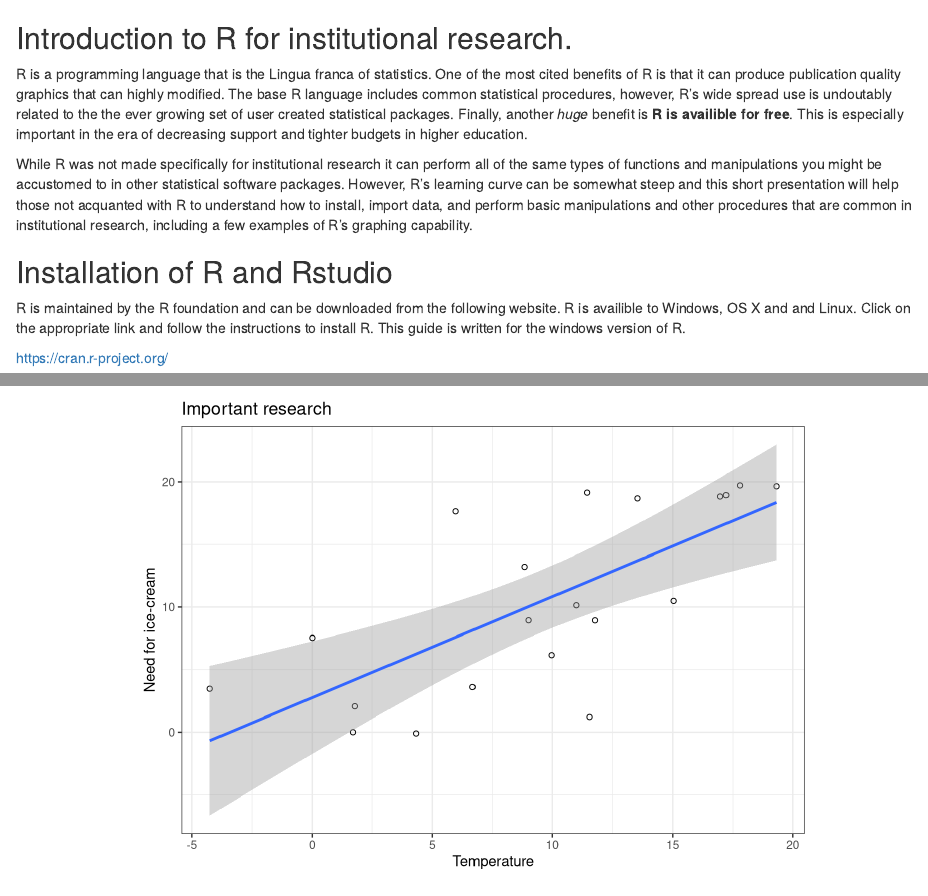
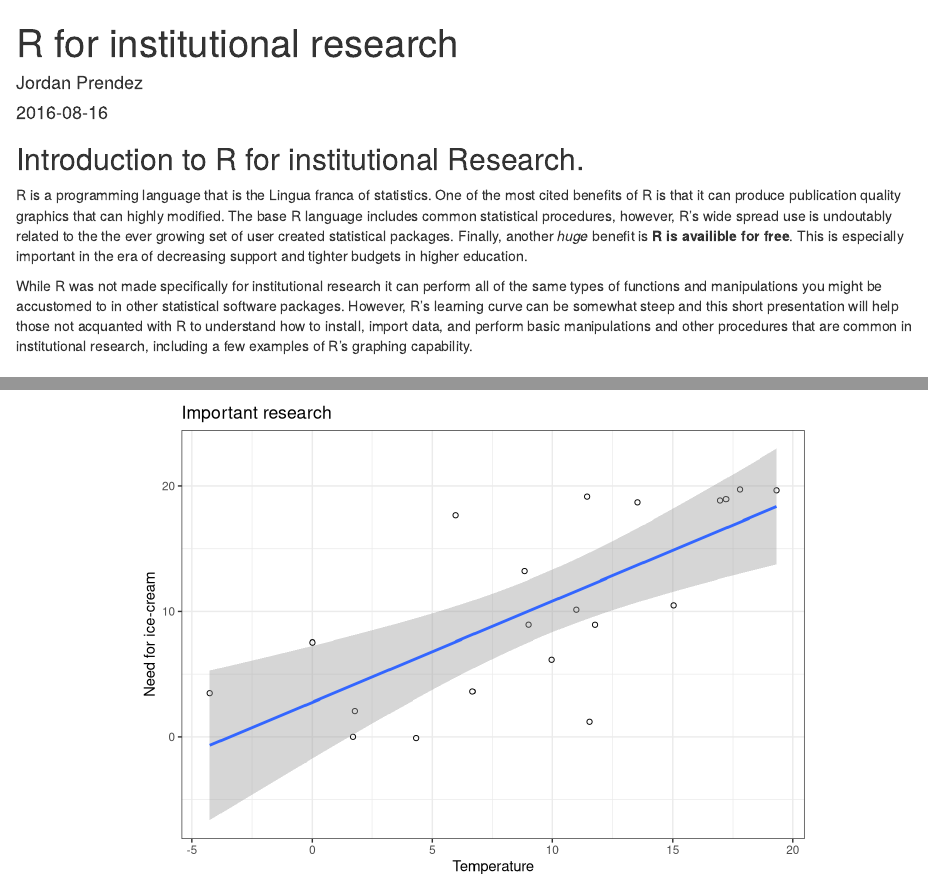
Before and after one commit to nietsnel/institutional-research, an R Markdown document (README.Rmd): the page in a window 1100 px wide, from its top, and a second part further down, joined at a grey line. Rendered offline with R 4.5, knitr and Pandoc, with nearby package versions; some code elsewhere in the file could not run offline.

Commit message:
Another commit

```diff
--- a/README.Rmd
+++ b/README.Rmd
@@ -1,7 +1,3 @@
-<!-- # --- -->
-<!-- # title: "R for institutional research" -->
-<!-- # output: -->
-<!-- #   github_document: -->
-<!-- #     toc: true -->
-<!-- #     toc_depth: 2 -->
-<!-- # --- -->
+---
+title: "R for institutional research"
+author: "Jordan Prendez"
@@ -8,5 +9,18 @@
 
-## Introduction to R for institutional research.
+
+
+<!-- --- -->
+<!-- title: "R for institutional research" -->
+<!-- output: -->
+<!-- github_document: -->
+<!--    keep_md: TRUE -->
+<!--    hard_line_breaks: FALSE -->
+<!--    toc: TRUE -->
+<!--    toc_depth: 2 -->
+<!-- --- -->
+
+
+## Introduction to R for institutional Research.
 
 R is a programming language that is the Lingua franca of statistics. One of the most cited benefits of R is that it can produce publication quality graphics that can highly modified. The base R language includes common statistical procedures, however, R's wide spread use is undoutably related to the the ever growing set of user created statistical packages. Finally, another *huge* benefit is **R is availible for free**. This  is especially important in the era of decreasing support and tighter budgets in higher education.
 
```
Also changed, not shown: README.html (added), README.md, README.Rmd (5 more changed lines), 4 other files.
